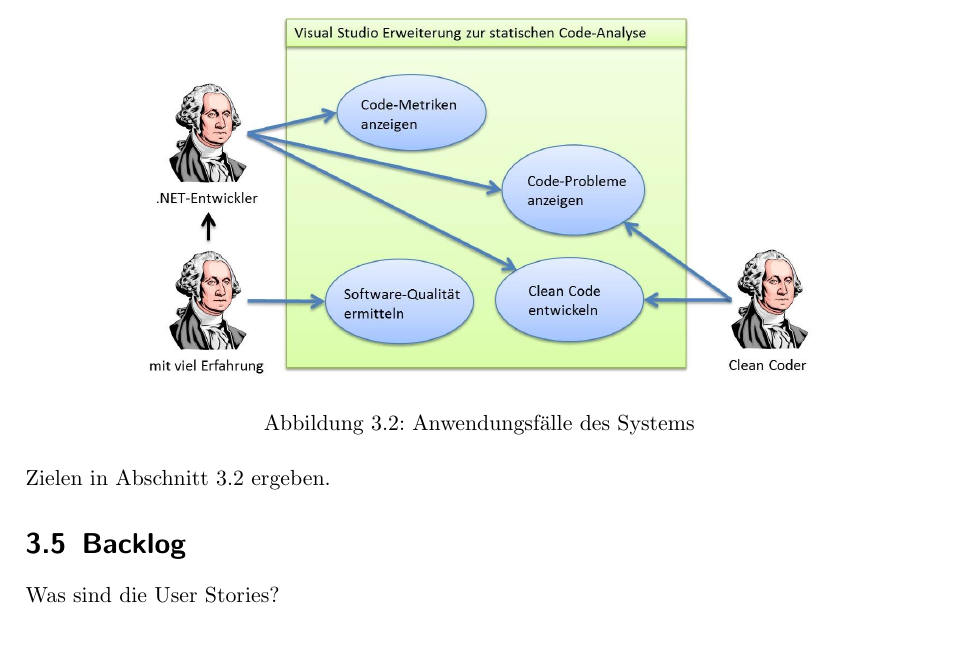
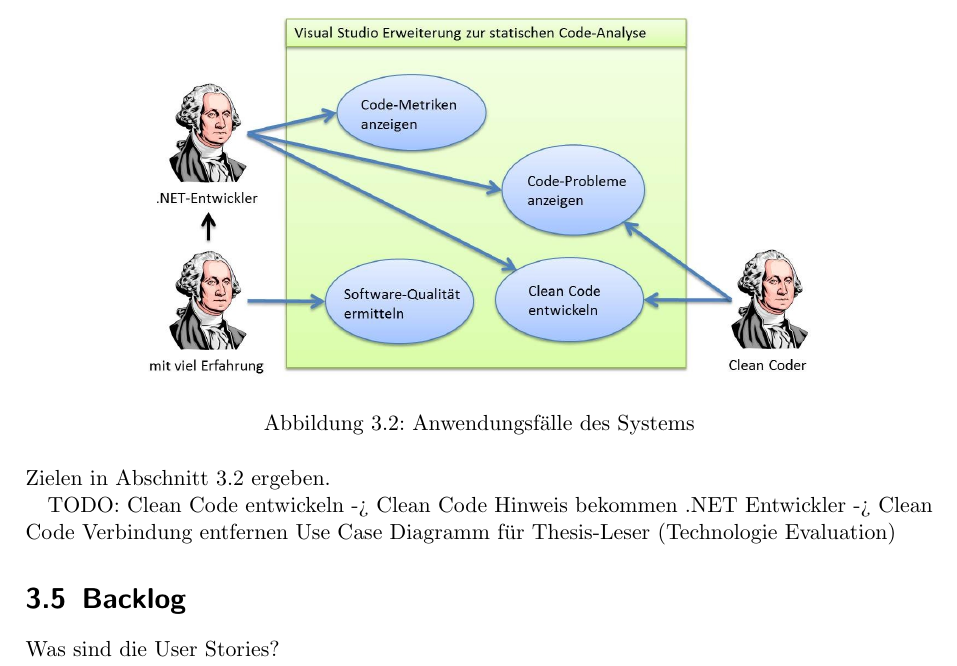
Before and after one commit to halllo/MTSS12, a LaTeX thesis (text/masterthesis.tex): part of page 15 of 36, cut so that both start at the same text, the shorter picture padded with empty space. Compiled offline with pdfLaTeX; the source files are stored in an older character set and shown here as Unicode.

Commit message:
todos added

```diff
--- a/text/masterthesis.tex
+++ b/text/masterthesis.tex
@@ -233,6 +233,15 @@ Welche Anwendungsfälle gibt es?
 	\label{fig:usecases}
 \end{figure}
 Abbildung \ref{fig:usecases} zeigt die Anwendungsfälle, die sich aus den Zielen in Abschnitt \ref{sec:goals} ergeben.
+
+TODO:
+Clean Code entwickeln -> Clean Code Hinweis bekommen
+.NET Entwickler -> Clean Code Verbindung entfernen
+Use Case Diagramm für Thesis-Leser (Technologie Evaluation)
+
+
+
+
 
 
 \section{Backlog}
```
Also changed, not shown: 2 other files.
